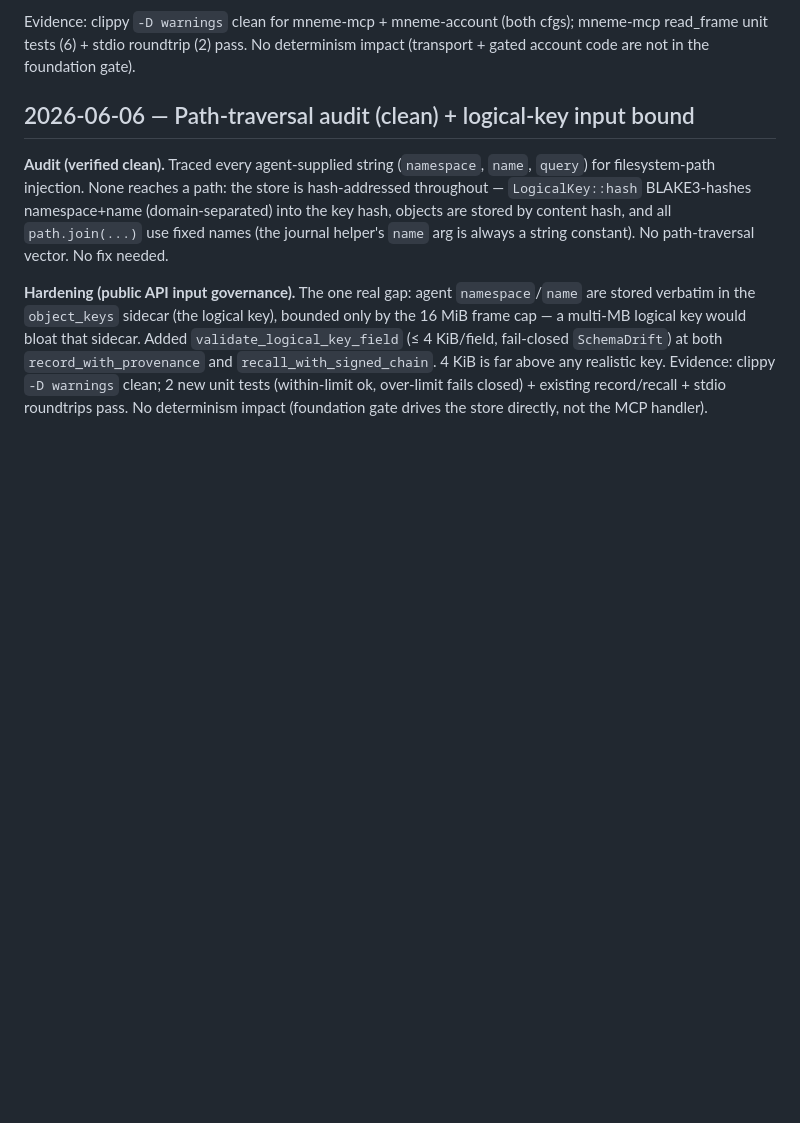
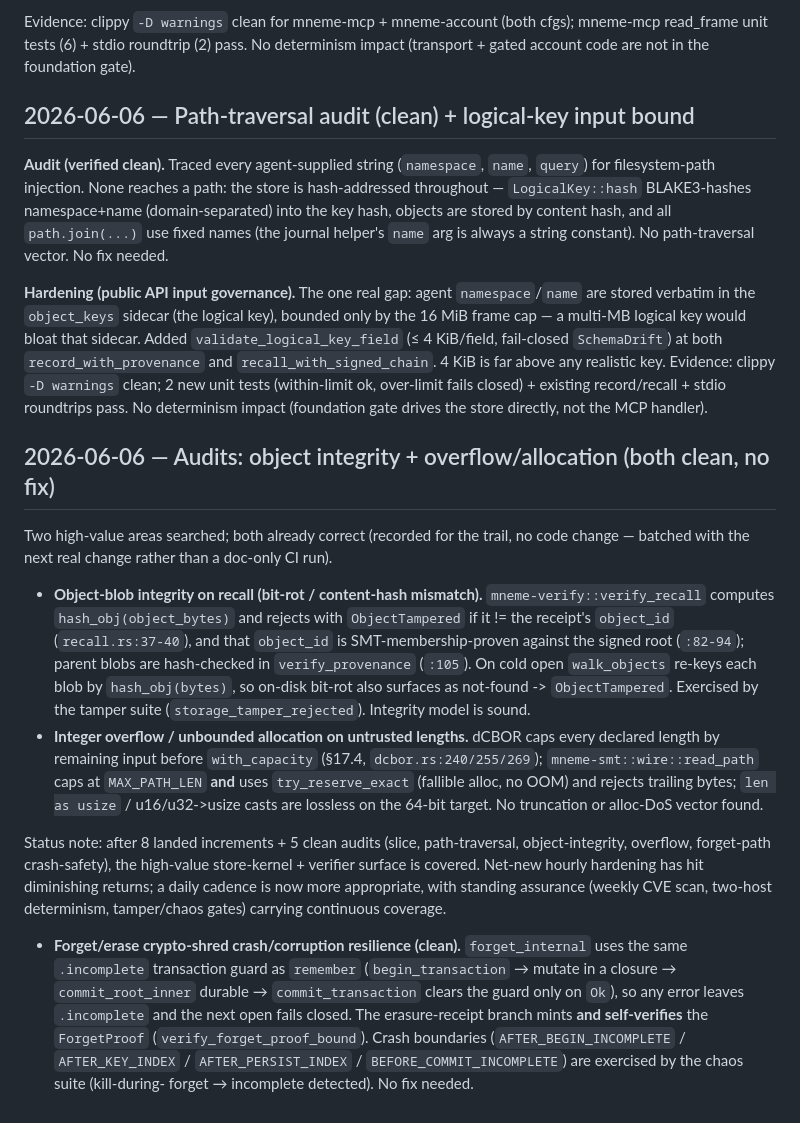
Before and after one commit to HawzhinBlanca/MNEME, a Markdown page: HARDENING.md, the part around the change. GitHub-like rendering; blank space fills up the shorter version.

Commit message:
docs(hardening): record clean object-integrity + overflow/allocation audits
No code change — two high-value areas searched and found already correct
(verify_recall hash-checks object bytes vs the SMT-proven id; dCBOR + smt wire
cap untrusted lengths, smt wire uses try_reserve_exact). Recorded for the audit
trail; intentionally NOT pushed on its own to avoid a doc-only CI run — will go
out with the next real code change.

Co-Authored-By: Claude Opus 4.8 <noreply@anthropic.com>

```diff
--- a/HARDENING.md
+++ b/HARDENING.md
@@ -211,3 +211,40 @@ that sidecar. Added `validate_logical_key_field` (≤ 4 KiB/field, fail-closed
 2 new unit tests (within-limit ok, over-limit fails closed) + existing
 record/recall + stdio roundtrips pass. No determinism impact (foundation gate
 drives the store directly, not the MCP handler).
+
+## 2026-06-06 — Audits: object integrity + overflow/allocation (both clean, no fix)
+
+Two high-value areas searched; both already correct (recorded for the trail, no
+code change — batched with the next real change rather than a doc-only CI run).
+
+- **Object-blob integrity on recall (bit-rot / content-hash mismatch).**
+  `mneme-verify::verify_recall` computes `hash_obj(object_bytes)` and rejects with
+  `ObjectTampered` if it != the receipt's `object_id` (`recall.rs:37-40`), and that
+  `object_id` is SMT-membership-proven against the signed root (`:82-94`); parent
+  blobs are hash-checked in `verify_provenance` (`:105`). On cold open
+  `walk_objects` re-keys each blob by `hash_obj(bytes)`, so on-disk bit-rot also
+  surfaces as not-found -> `ObjectTampered`. Exercised by the tamper suite
+  (`storage_tamper_rejected`). Integrity model is sound.
+- **Integer overflow / unbounded allocation on untrusted lengths.** dCBOR caps
+  every declared length by remaining input before `with_capacity` (§17.4,
+  `dcbor.rs:240/255/269`); `mneme-smt::wire::read_path` caps at `MAX_PATH_LEN`
+  **and** uses `try_reserve_exact` (fallible alloc, no OOM) and rejects trailing
+  bytes; `len as usize` / u16/u32->usize casts are lossless on the 64-bit target.
+  No truncation or alloc-DoS vector found.
+
+Status note: after 8 landed increments + 5 clean audits (slice, path-traversal,
+object-integrity, overflow, forget-path crash-safety), the high-value
+store-kernel + verifier surface is covered. Net-new hourly hardening has hit
+diminishing returns; a daily cadence is now more appropriate, with standing
+assurance (weekly CVE scan, two-host determinism, tamper/chaos gates) carrying
+continuous coverage.
+
+- **Forget/erase crypto-shred crash/corruption resilience (clean).**
+  `forget_internal` uses the same `.incomplete` transaction guard as `remember`
+  (`begin_transaction` → mutate in a closure → `commit_root_inner` durable →
+  `commit_transaction` clears the guard only on `Ok`), so any error leaves
+  `.incomplete` and the next open fails closed. The erasure-receipt branch mints
+  **and self-verifies** the `ForgetProof` (`verify_forget_proof_bound`). Crash
+  boundaries (`AFTER_BEGIN_INCOMPLETE` / `AFTER_KEY_INDEX` / `AFTER_PERSIST_INDEX`
+  / `BEFORE_COMMIT_INCOMPLETE`) are exercised by the chaos suite (kill-during-
+  forget → incomplete detected). No fix needed.
```
